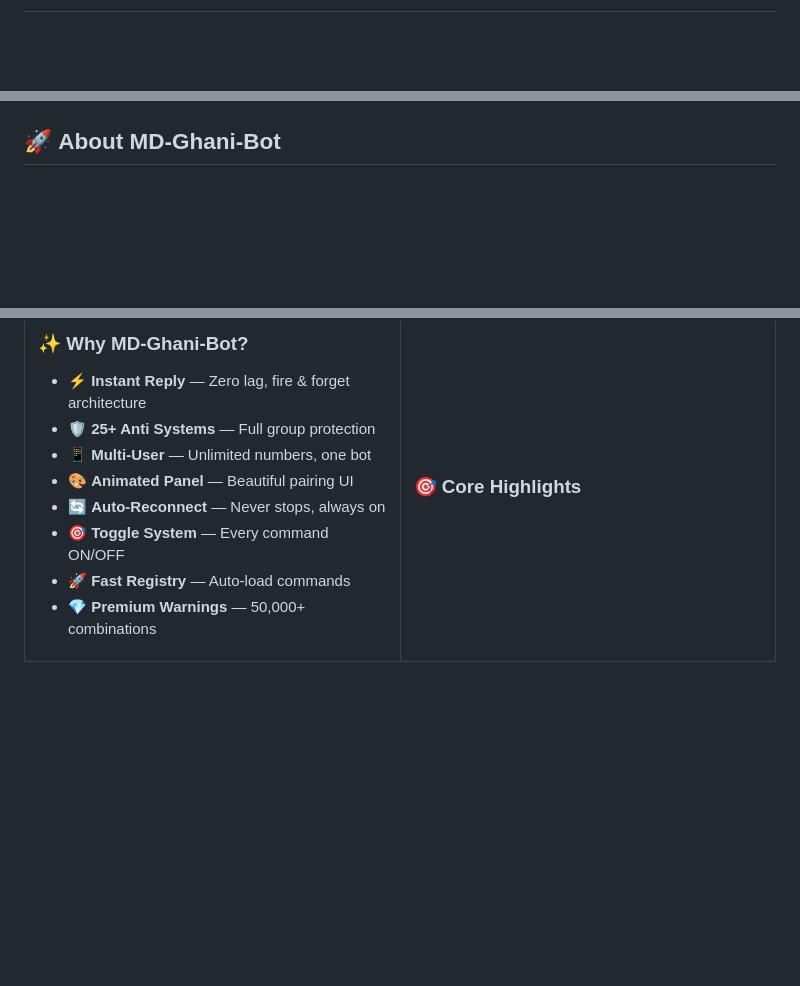
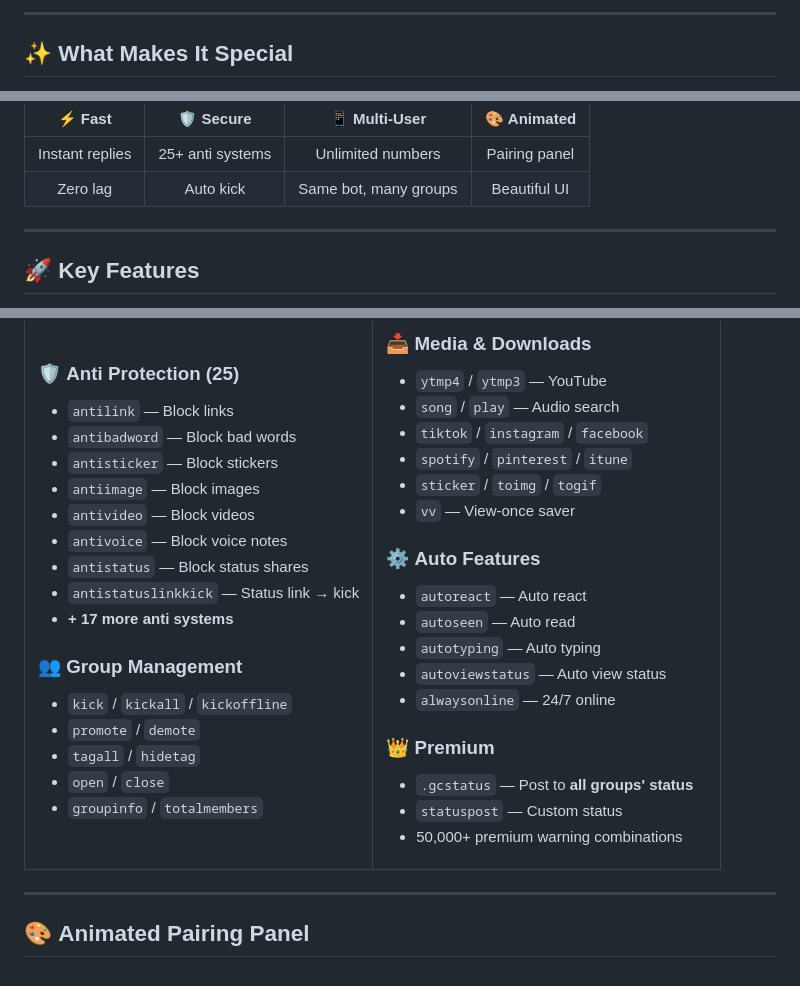
Before and after one commit to jimr68631-gif/MD-Ghani-Bot, a Markdown page: README.md, 3 parts joined by grey strips. Drawn GitHub-style; blank space fills up the shorter version.

```diff
--- a/README.md
+++ b/README.md
@@ -5,3 +19,8 @@
+</div>
+
+---
+
+## ✨ **What Makes It Special**
 
 <div align="center">
 
@@ -40,9 +28,14 @@
 
 </div>
 
-<!-- ═══════════════════════════════════════════════════════════ -->
+| ⚡ **Fast** | 🛡️ **Secure** | 📱 **Multi-User** | 🎨 **Animated** |
+|:---:|:---:|:---:|:---:|
+| Instant replies | 25+ anti systems | Unlimited numbers | Pairing panel |
+| Zero lag | Auto kick | Same bot, many groups | Beautiful UI |
 
-## 🚀 **About MD-Ghani-Bot**
+---
+
+## 🚀 **Key Features**
 
 <div align="center">
 
@@ -54,18 +47,53 @@
 <tr>
 <td width="50%">
 
-### ✨ **Why MD-Ghani-Bot?**
+### 🛡️ **Anti Protection (25)**
+- `antilink` — Block links
+- `antibadword` — Block bad words
+- `antisticker` — Block stickers
+- `antiimage` — Block images
+- `antivideo` — Block videos
+- `antivoice` — Block voice notes
+- `antistatus` — Block status shares
+- `antistatuslinkkick` — Status link → kick
+- **+ 17 more anti systems**
 
-- ⚡ **Instant Reply** — Zero lag, fire & forget architecture
-- 🛡️ **25+ Anti Systems** — Full group protection
-- 📱 **Multi-User** — Unlimited numbers, one bot
-- 🎨 **Animated Panel** — Beautiful pairing UI
-- 🔄 **Auto-Reconnect** — Never stops, always on
-- 🎯 **Toggle System** — Every command ON/OFF
-- 🚀 **Fast Registry** — Auto-load commands
-- 💎 **Premium Warnings** — 50,000+ combinations
+### 👥 **Group Management**
+- `kick` / `kickall` / `kickoffline`
+- `promote` / `demote`
+- `tagall` / `hidetag`
+- `open` / `close`
+- `groupinfo` / `totalmembers`
 
 </td>
 <td width="50%">
 
-### 🎯 **Core Highlights**
+### 📥 **Media & Downloads**
+- `ytmp4` / `ytmp3` — YouTube
+- `song` / `play` — Audio search
+- `tiktok` / `instagram` / `facebook`
+- `spotify` / `pinterest` / `itune`
+- `sticker` / `toimg` / `togif`
+- `vv` — View-once saver
+
+### ⚙️ **Auto Features**
+- `autoreact` — Auto react
+- `autoseen` — Auto read
+- `autotyping` — Auto typing
+- `autoviewstatus` — Auto view status
+- `alwaysonline` — 24/7 online
+
+### 👑 **Premium**
+- `.gcstatus` — Post to **all groups' status**
+- `statuspost` — Custom status
+- 50,000+ premium warning combinations
+
+</td>
+</tr>
+</table>
+
+---
+
+## 🎨 **Animated Pairing Panel**
+
+<div align="center">
```
Also changed, not shown: other parts of README.md (+21 -38 lines).
